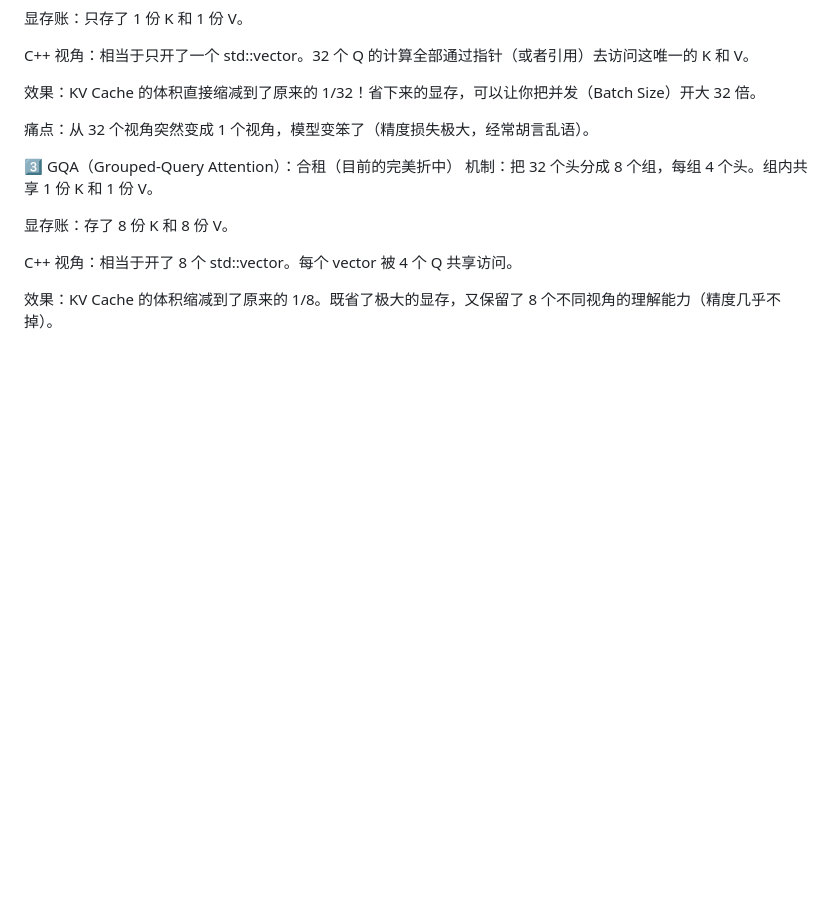
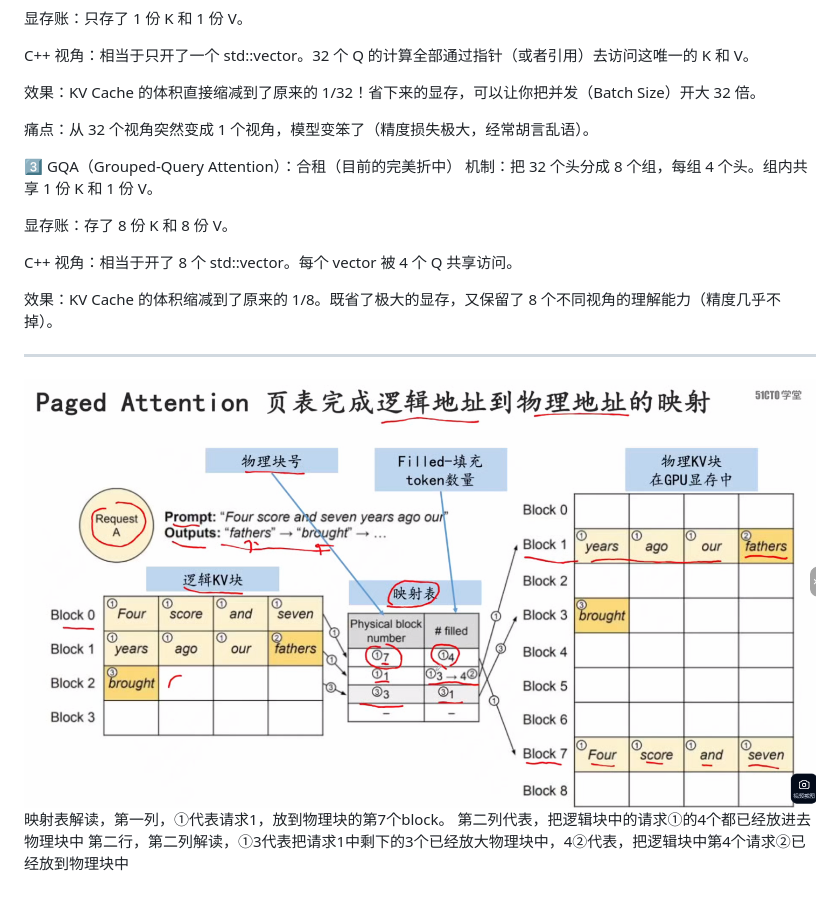
Before and after one commit to LiuX-1/PracticeCode, a Markdown page: 推理优化和部署实践/推理优化和部署实践.md, the part around the change. Rendered like a GitHub page; pictures changed too: 推理优化和部署实践/image-3.png (added); blank space fills up the shorter version.

Commit message:
PageAttention理解

```diff
--- a/推理优化和部署实践/推理优化和部署实践.md
+++ b/推理优化和部署实践/推理优化和部署实践.md
@@ -416,3 +416,9 @@ C++ 视角：相当于只开了一个 std::vector。32 个 Q 的计算全部通
 C++ 视角：相当于开了 8 个 std::vector。每个 vector 被 4 个 Q 共享访问。
 
 效果：KV Cache 的体积缩减到了原来的 1/8。既省了极大的显存，又保留了 8 个不同视角的理解能力（精度几乎不掉）。
+
+
+---
+![alt text](image-3.png)
+映射表解读，第一列，①代表请求1，放到物理块的第7个block。 第二列代表，把逻辑块中的请求①的4个都已经放进去物理块中
+第二行，第二列解读，①3代表把请求1中剩下的3个已经放大物理块中，4②代表，把逻辑块中第4个请求②已经放到物理块中
```
Also changed, not shown: 3 other files.
